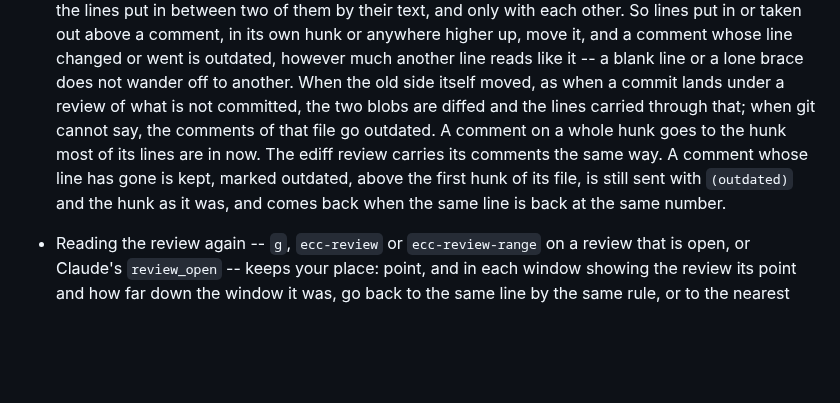
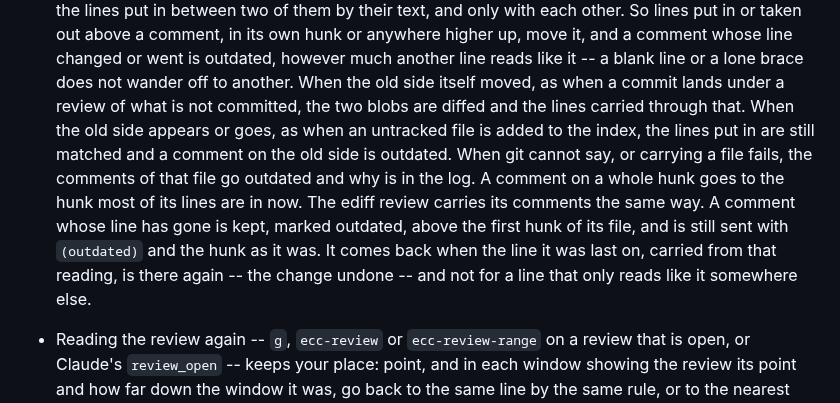
Before and after one commit to wakamenod/emacs-claude-code, a Markdown page: CHANGELOG.md, the part around the change. GitHub-like rendering; blank space fills up the shorter version.

Commit message:
docs(changelog): when an outdated comment comes back, and an old side that appears
Co-Authored-By: Claude Opus 5.5 <noreply@anthropic.com>

```diff
--- a/CHANGELOG.md
+++ b/CHANGELOG.md
@@ -892,13 +892,17 @@ Verified against **Claude Code CLI 2.1.281**.
   another line reads like it -- a blank line or a lone brace does not
   wander off to another. When the old side itself moved, as when a commit
   lands under a review of what is not committed, the two blobs are diffed
-  and the lines carried through that; when git cannot say, the comments
-  of that file go outdated. A comment on a whole hunk goes to the hunk
-  most of its lines are in now. The ediff review carries its comments the
-  same way. A comment whose line has gone is kept, marked outdated, above
-  the first hunk of its file, is still sent with `(outdated)` and the hunk
-  as it was, and comes back when the same line is back at the same
-  number.
+  and the lines carried through that. When the old side appears or goes,
+  as when an untracked file is added to the index, the lines put in are
+  still matched and a comment on the old side is outdated. When git cannot
+  say, or carrying a file fails, the comments of that file go outdated and
+  why is in the log. A comment on a whole hunk goes to the hunk most of
+  its lines are in now. The ediff review carries its comments the same
+  way. A comment whose line has gone is kept, marked outdated, above the
+  first hunk of its file, and is still sent with `(outdated)` and the hunk
+  as it was. It comes back when the line it was last on, carried from that
+  reading, is there again -- the change undone -- and not for a line that
+  only reads like it somewhere else.
 
 - Reading the review again -- `g`, `ecc-review` or `ecc-review-range` on
   a review that is open, or Claude's `review_open` -- keeps your place: point,
```
